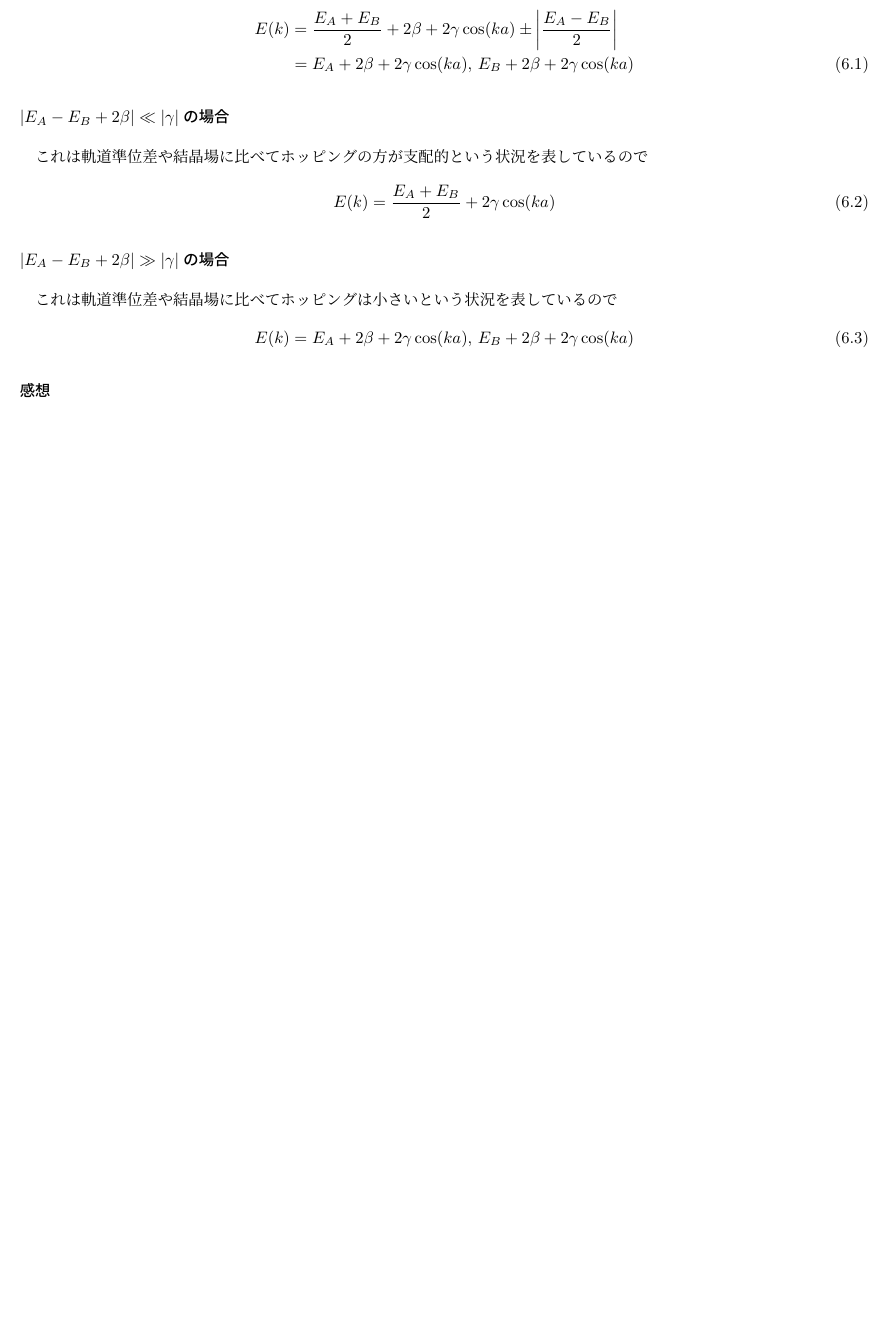
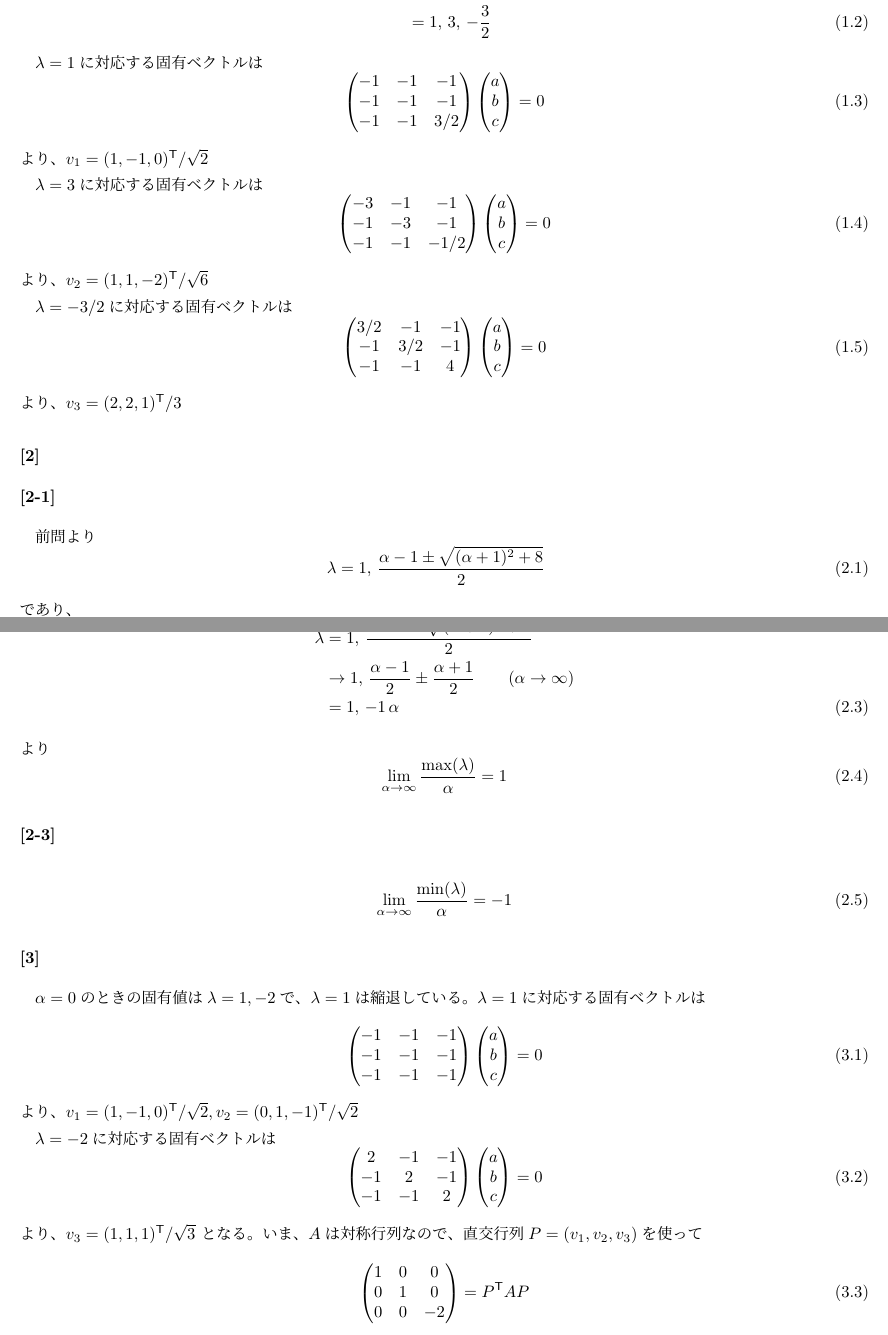
Before and after one commit to xiang-gong3944/Engineering_Phys, a LaTeX document (2012/ap_2012.tex, which reads 2012/content/Math02.tex, 2012/content/Phys06.tex): part of page 12 of 12 before the commit and two parts of pages 13 and 14 of 14 after it, the two joined at a grey line, cut at the place of the change, the shorter picture padded with empty space. Compiled offline with pLaTeX and dvipdfmx.

Commit message:
2025-06-17 版

```diff
--- /dev/null
+++ b/2012/content/Math02.tex
@@ -0,0 +29,120 @@
+\(\lambda=1\)に対応する固有ベクトルは
+\begin{equation}\begin{aligned}[b]
+    \begin{pmatrix}
+        -1 & -1 & -1\\
+        -1 & -1 & -1\\
+        -1 & -1 & 3/2
+    \end{pmatrix}\begin{pmatrix}
+        a\\b\\c
+    \end{pmatrix}
+    =0
+\end{aligned}\end{equation}
+より、\(v_1=(1,-1,0)^\mathsf{T}/\sqrt{2}\)
+
+\(\lambda=3\)に対応する固有ベクトルは
+\begin{equation}\begin{aligned}[b]
+    \begin{pmatrix}
+        -3 & -1 & -1\\
+        -1 & -3 & -1\\
+        -1 & -1 & -1/2
+    \end{pmatrix}\begin{pmatrix}
+        a\\b\\c
+    \end{pmatrix}
+    =0
+\end{aligned}\end{equation}
+より、\(v_2=(1,1,-2)^\mathsf{T}/\sqrt{6}\)
+
+\(\lambda=-3/2\)に対応する固有ベクトルは
+\begin{equation}\begin{aligned}[b]
+    \begin{pmatrix}
+        3/2 & -1 & -1\\
+        -1 & 3/2 & -1\\
+        -1 & -1 & 4
+    \end{pmatrix}\begin{pmatrix}
+        a\\b\\c
+    \end{pmatrix}
+    =0
+\end{aligned}\end{equation}
+より、\(v_3=(2,2,1)^\mathsf{T}/3\)
+
+\section{}
+\subsection{}
+前問より
+\begin{equation}\begin{aligned}[b]
+    \lambda &= 1,\,\frac{\alpha-1\pm\sqrt{(\alpha+1)^2+8}}{2}
+\end{aligned}\end{equation}
+であり、
+\begin{equation}\begin{aligned}[b]
+    (\alpha+1)^2+8 > 0
+\end{aligned}\end{equation}
+より固有値は全て実数。
+\subsection{}
+\begin{equation}\begin{aligned}[b]
+    \lambda &= 1,\,\frac{\alpha-1\pm\sqrt{(\alpha+1)^2+8}}{2}\\
+    &\to 1,\,\frac{\alpha-1}{2}\pm\frac{\alpha+1}{2}\qquad(\alpha\to\infty)\\
+    &= 1,\,-1\,\alpha
+\end{aligned}\end{equation}
+より
+\begin{equation}\begin{aligned}[b]
+    \lim_{\alpha\to\infty}\frac{\max(\lambda)}{\alpha} = 1
+\end{aligned}\end{equation}
+
+\subsection{}
+\begin{equation}\begin{aligned}[b]
+    \lim_{\alpha\to\infty}\frac{\min(\lambda)}{\alpha} = -1
+\end{aligned}\end{equation}
+
+\section{}
+\(\alpha=0\)のときの固有値は
+\(\lambda=1,-2\)で、\(\lambda=1\)は縮退している。
+\(\lambda=1\)に対応する固有ベクトルは
+\begin{equation}\begin{aligned}[b]
+    \begin{pmatrix}
+        -1 & -1 & -1\\
+        -1 & -1 & -1\\
+        -1 & -1 & -1
+    \end{pmatrix}\begin{pmatrix}
+        a\\b\\c
+    \end{pmatrix}
+    =0
+\end{aligned}\end{equation}
+より、\(v_1=(1,-1,0)^\mathsf{T}/\sqrt{2},v_2=(0,1,-1)^\mathsf{T}/\sqrt{2}\)
+
+\(\lambda=-2\)に対応する固有ベクトルは
+\begin{equation}\begin{aligned}[b]
+    \begin{pmatrix}
+        2 & -1 & -1\\
+        -1 & 2 & -1\\
+        -1 & -1 & 2
+    \end{pmatrix}\begin{pmatrix}
+        a\\b\\c
+    \end{pmatrix}
+    =0
+\end{aligned}\end{equation}
+より、\(v_3=(1,1,1)^\mathsf{T}/\sqrt{3}\)
+となる。
+いま、\(A\)は対称行列なので、直交行列\(P=(v_1,v_2,v_3)\)を使って
+\begin{equation}\begin{aligned}[b]
+    \begin{pmatrix}
+        1 & 0 & 0\\
+        0 & 1 & 0\\
+        0 & 0 & -2
+    \end{pmatrix}
+    =P^\mathsf{T}AP
+\end{aligned}\end{equation}
+のように対角化できる。
+
+よって
+\begin{equation}\begin{aligned}[b]
+    A^n &= P\qty(P^\mathsf{T}AP)^n P^\mathsf{T}
+    =\begin{pmatrix}
+        v_1 & v_2 & v_3
+    \end{pmatrix}\begin{pmatrix}
+        1 & 0 & 0\\
+        0 & 1 & 0\\
+        0 & 0 & (-2)^n
+    \end{pmatrix}\begin{pmatrix}
+        v_1^\mathsf{T}\\
+        v_2^\mathsf{T}\\
+        v_3^\mathsf{T}\\
+    \end{pmatrix}\\
--- a/2012/content/Phys06.tex
+++ b/2012/content/Phys06.tex
@@ -97,14 +97,0 @@
-\begin{equation}\begin{aligned}[b]
-    E(k) &= \frac{E_A+E_B}{2}+2\beta+2\gamma\cos(ka)\pm\abs{\frac{E_A-E_B}{2}}\\
-    &= E_A +2\beta+2\gamma\cos(ka),\,E_B+2\beta+2\gamma\cos(ka)
-\end{aligned}\end{equation}
-\subsection*{\(\abs{E_A-E_B+2\beta}\ll\abs{\gamma}\)の場合}
-これは軌道準位差や結晶場に比べてホッピングの方が支配的という状況を表しているので
-\begin{equation}\begin{aligned}[b]
-    E(k)=\frac{E_A+E_B}{2}+2\gamma\cos(ka)
-\end{aligned}\end{equation}
-\subsection*{\(\abs{E_A-E_B+2\beta}\gg\abs{\gamma}\)の場合}
-これは軌道準位差や結晶場に比べてホッピングは小さいという状況を表しているので
-\begin{equation}\begin{aligned}[b]
-    E(k)= E_A +2\beta+2\gamma\cos(ka),\,E_B+2\beta+2\gamma\cos(ka)
-\end{aligned}\end{equation}
```
Also changed, not shown: 2012/ap_2012.tex (+1 -1 lines), 2012/content/out/Math02.pdf (added), 2012/content/out/Phys06.pdf, 2012/out/ap_2012.pdf, 2012/content/Math02.tex (55 more changed lines), 2012/content/Phys06.tex (13 more changed lines).
